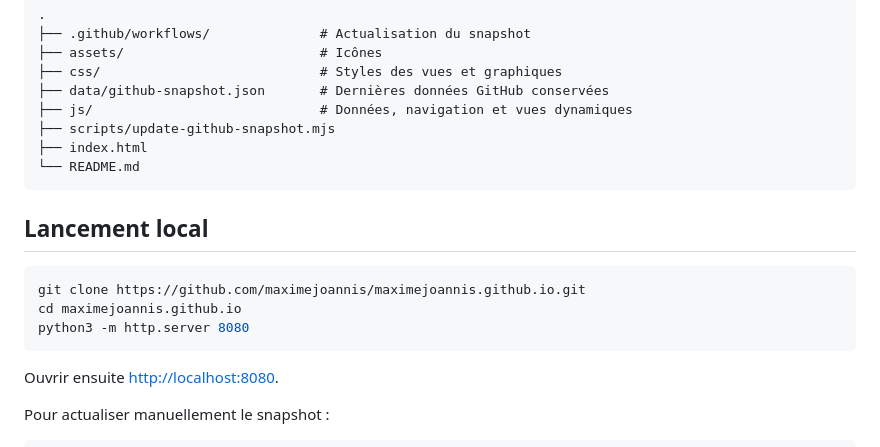
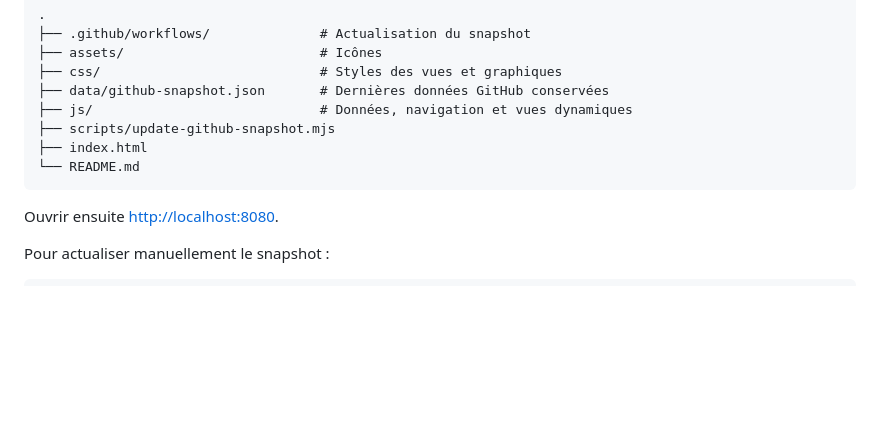
Before and after one commit to maximejoannis/maximejoannis.github.io, a Markdown page: README.md, the part around the change. Drawn GitHub-style; blank space fills up the shorter version.

````diff
--- a/README.md
+++ b/README.md
@@ -89,14 +89,6 @@ Le workflow `.github/workflows/update-github-snapshot.yml` actualise automatique
 └── README.md
 ```
 
-## Lancement local
-
-```bash
-git clone https://github.com/maximejoannis/maximejoannis.github.io.git
-cd maximejoannis.github.io
-python3 -m http.server 8080
-```
-
 Ouvrir ensuite [http://localhost:8080](http://localhost:8080).
 
 Pour actualiser manuellement le snapshot :
````
